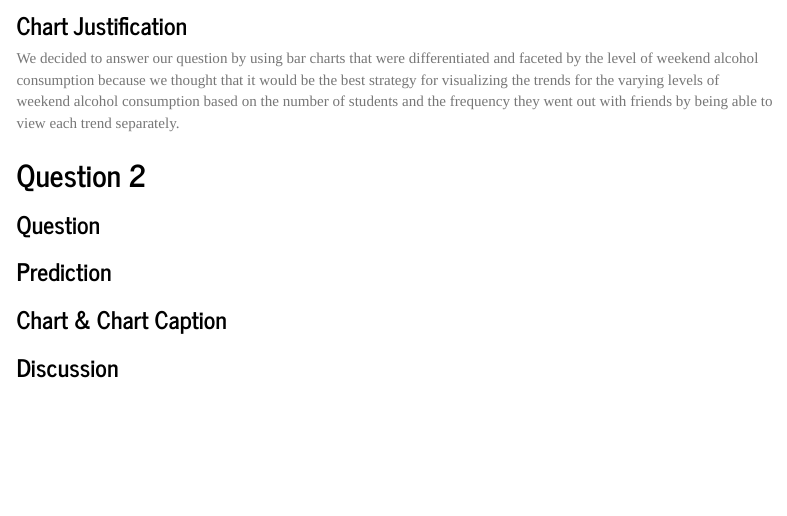
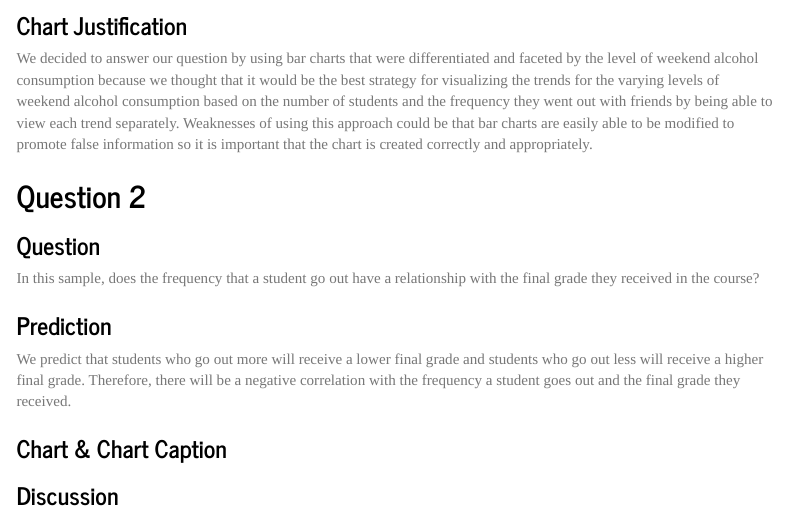
Before and after one commit to kcoop888/DS2003Midterm, an R Markdown document (alexFile.Rmd): the page in a window 1100 px wide, from 2050 px down. Rendered offline with R 4.5, knitr and Pandoc, with nearby package versions; menus at the side of the page are left out.

Commit message:
Wednesday updates

```diff
--- a/alexFile.Rmd
+++ b/alexFile.Rmd
@@ -104,13 +105,16 @@ Although the numbers may look different between the two classes, the trends / di
 
 ### Chart Justification
 
-We decided to answer our question by using bar charts that were differentiated and faceted by the level of weekend alcohol consumption because we thought that it would be the best strategy for visualizing the trends for the varying levels of weekend alcohol consumption based on the number of students and the frequency they went out with friends by being able to view each trend separately.
+We decided to answer our question by using bar charts that were differentiated and faceted by the level of weekend alcohol consumption because we thought that it would be the best strategy for visualizing the trends for the varying levels of weekend alcohol consumption based on the number of students and the frequency they went out with friends by being able to view each trend separately. Weaknesses of using this approach could be that bar charts are easily able to be modified to promote false information so it is important that the chart is created correctly and appropriately.
 
 ## Question 2
 
 ### Question
 
+In this sample, does the frequency that a student go out have a relationship with the final grade they received in the course?
+
 ### Prediction
+We predict that students who go out more will receive a lower final grade and students who go out less will receive a higher final grade. Therefore, there will be a negative correlation with the frequency a student goes out and the final grade they received.
 
 ### Chart & Chart Caption
 
```
Also changed, not shown: alexFile.Rmd (1 more changed lines).
